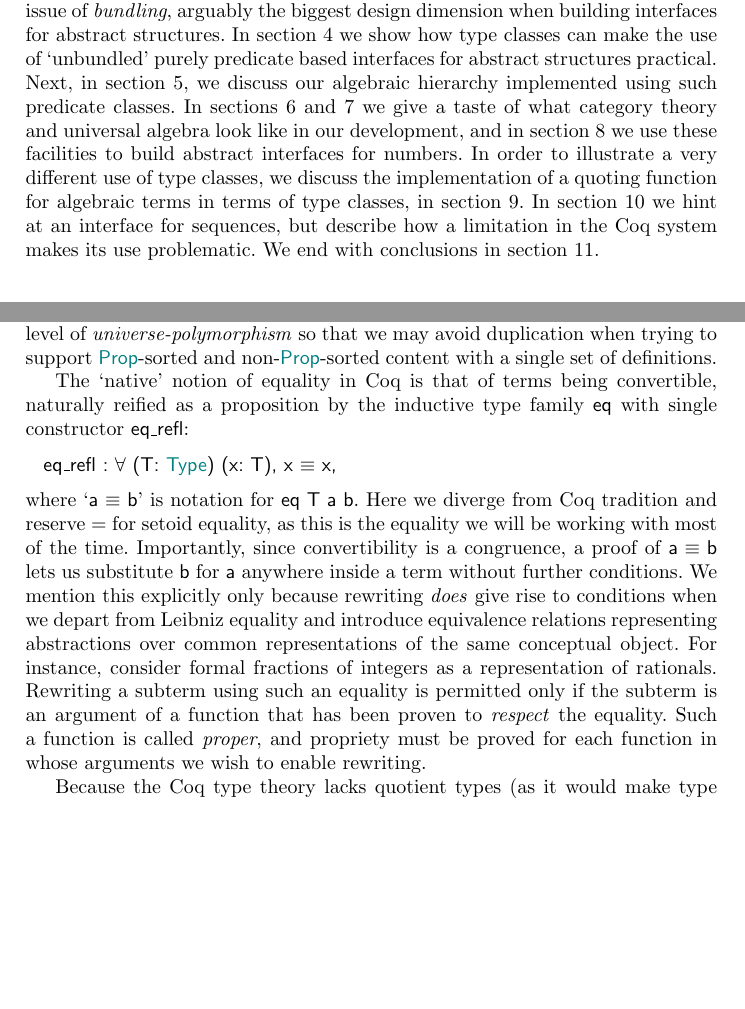
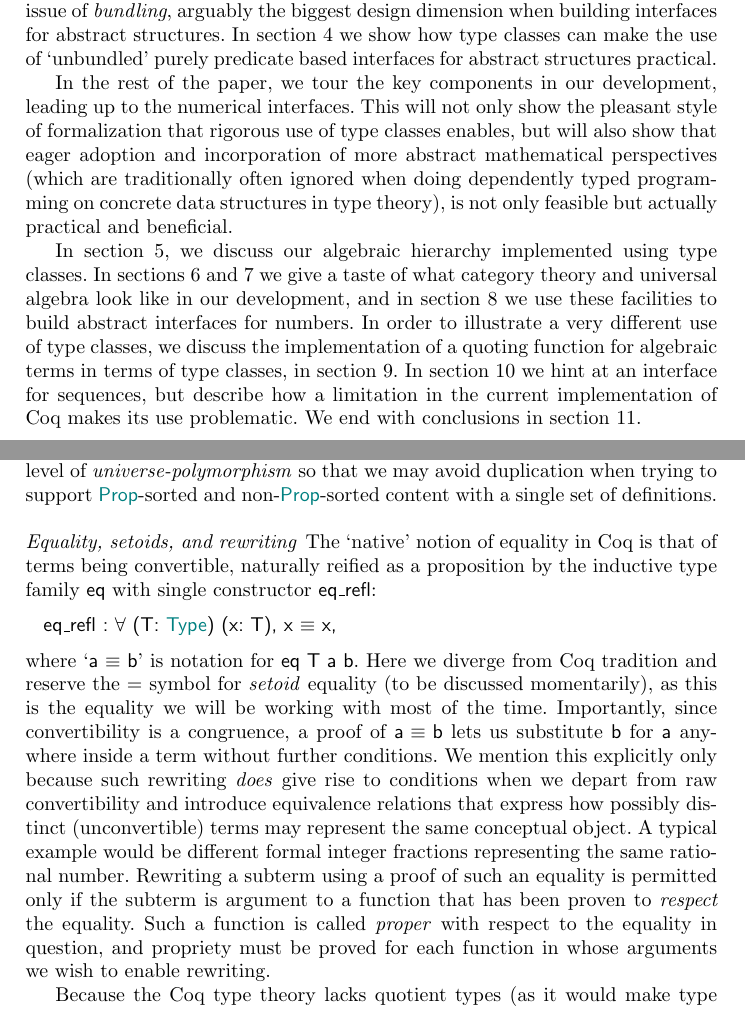
Before and after one commit to coq-community/math-classes, a LaTeX paper (papers/mscs/mscs.tex): two parts of pages 2 and 3 of 30 before the commit and two parts of pages 2 and 3 of 31 after it, joined at a grey line, cut so that both start at the same text, the shorter picture padded with empty space. Compiled offline with pdfLaTeX.

Commit message:
Still more referee-guided improvements in MSCS paper.

```diff
--- a/papers/mscs/mscs.tex
+++ b/papers/mscs/mscs.tex
@@ -94,7 +94,11 @@ to any type theory based proof assistant supporting type classes such as
 Matita~\cite{asperti2007user}.
 
 \paragraph{Outline.}
-In section~\ref{preliminaries} we briefly describe the Coq system and its implementation of type classes. Then, in section~\ref{bundling}, we give a very concrete introduction to the issue of \emph{bundling}, arguably the biggest design dimension when building interfaces for abstract structures. In section~\ref{predicateclasses} we show how type classes can make the use of `unbundled' purely predicate based interfaces for abstract structures practical. Next, in section~\ref{classes}, we discuss our algebraic hierarchy implemented using such predicate classes. In sections~\ref{cat} and~\ref{univ} we give a taste of what category theory and universal algebra look like in our development, and in section~\ref{numbers} we use these facilities to build abstract interfaces for numbers. In order to illustrate a very different use of type classes, we discuss the implementation of a quoting function for algebraic terms in terms of type classes, in section~\ref{quoting}. In section~\ref{sequences} we hint at an interface for sequences, but describe how a limitation in the Coq system makes its use problematic. We end with conclusions in section~\ref{conclusions}.
+In section~\ref{preliminaries} we briefly describe the Coq system and its implementation of type classes. Then, in section~\ref{bundling}, we give a very concrete introduction to the issue of \emph{bundling}, arguably the biggest design dimension when building interfaces for abstract structures. In section~\ref{predicateclasses} we show how type classes can make the use of `unbundled' purely predicate based interfaces for abstract structures practical.
+
+In the rest of the paper, we tour the key components in our development, leading up to the numerical interfaces. This will not only show the pleasant style of formalization that rigorous use of type classes enables, but will also show that eager adoption and incorporation of more abstract mathematical perspectives (which are traditionally often ignored when doing dependently typed programming on concrete data structures in type theory), is not only feasible but actually practical and beneficial.
+
+ In section~\ref{classes}, we discuss our algebraic hierarchy implemented using type classes. In sections~\ref{cat} and~\ref{univ} we give a taste of what category theory and universal algebra look like in our development, and in section~\ref{numbers} we use these facilities to build abstract interfaces for numbers. In order to illustrate a very different use of type classes, we discuss the implementation of a quoting function for algebraic terms in terms of type classes, in section~\ref{quoting}. In section~\ref{sequences} we hint at an interface for sequences, but describe how a limitation in the current implementation of Coq makes its use problematic. We end with conclusions in section~\ref{conclusions}.
 
 
  %Having derived some principles concerning bundling, we then proceed to show (in section \ref{managing}) how type classes may be employed to adopt these principles without compromising ease of use. Next, in section \ref{hierarchy}, we introduce a number of additional conventions that let us complete a consistent idiom for interfaces to algebraic structures. With this in place, we continue with a discussion of
@@ -132,13 +136,14 @@ Occasionally there is some ambiguity as to whether a certain piece of informatio
 % However, we would also like to use Coq as a dependently typed programming language. This requires a hybrid approach, were we put informative propositions in \lstinline|Type| and non-informative ones in \lstinline|Prop|.
 % Eelis: I don't see the logic here.
 
-% \paragraph{Equality, setoids, and rewriting}
+\paragraph{Equality, setoids, and rewriting}
 
 The `native' notion of equality in Coq is that of terms being convertible, naturally reified as a proposition by the inductive type family \lstinline|eq| with single constructor \lstinline|eq_refl|:
 \begin{lstlisting}
   eq_refl : ∀ (T: Type) (x: T), x ≡ x,
 \end{lstlisting}
-where `\lstinline|a ≡ b|' is notation for \lstinline|eq T a b|. Here we diverge from Coq tradition and reserve \lstinline|=| for setoid equality, as this is the equality we will be working with most of the time. Importantly, since convertibility is a congruence, a proof of \lstinline|a ≡ b| lets us substitute \lstinline|b| for \lstinline|a| anywhere inside a term without further conditions. We mention this explicitly only because rewriting \emph{does} give rise to conditions when we depart from Leibniz equality and introduce equivalence relations representing abstractions over common representations of the same conceptual object. For instance, consider formal fractions of integers as a representation of rationals. Rewriting a subterm using such an equality is permitted only if the subterm is an argument of a function that has been proven to \emph{respect} the equality. Such a function is called \emph{proper}, and propriety must be proved for each function in whose arguments we wish to enable rewriting.
+where `\lstinline|a ≡ b|' is notation for \lstinline|eq T a b|. Here we diverge from Coq tradition and reserve the \lstinline|=| symbol for \emph{setoid} equality (to be discussed momentarily), as this is the equality we will be working with most of the time. Importantly, since convertibility is a congruence, a proof of \lstinline|a ≡ b| lets us substitute \lstinline|b| for \lstinline|a| anywhere inside a term without further conditions. We mention this explicitly only because such rewriting \emph{does} give rise to conditions when we depart from raw convertibility and introduce equivalence relations
+that express how possibly distinct (unconvertible) terms may represent the same conceptual object. A typical example would be different formal integer fractions representing the same rational number. Rewriting a subterm using a proof of such an equality is permitted only if the subterm is argument to a function that has been proven to \emph{respect} the equality. Such a function is called \emph{proper} with respect to the equality in question, and propriety must be proved for each function in whose arguments we wish to enable rewriting.
 
 Because the Coq type theory lacks quotient types (as it would make type checking undecidable), one usually bases abstract structures on a \emph{setoid} (`Bishop set'): a type equipped with an equivalence relation~\cite{Bishop67,Hofmann,Capretta}. As we will see in section~\ref{univ}, this way of working pays off when working with notions such as quotient algebras.
 
```
Also changed, not shown: papers/mscs/mscs.tex (4 more changed lines).
